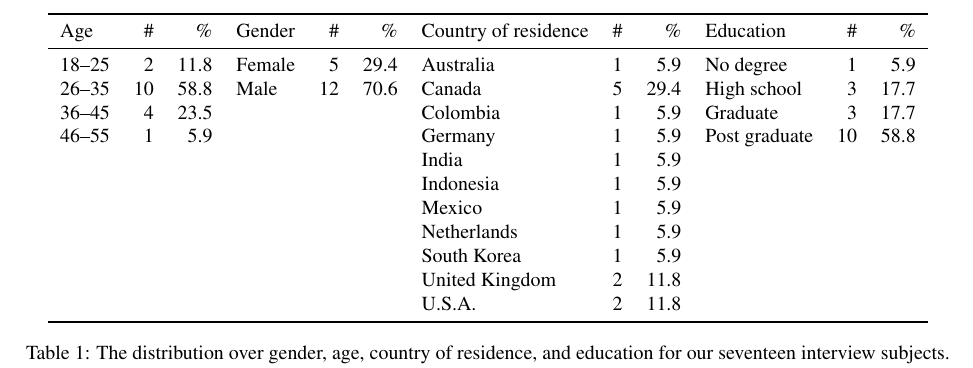
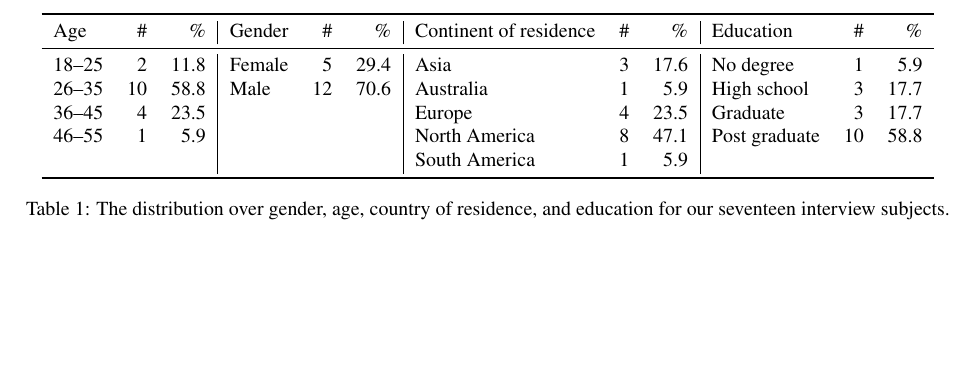
Before and after one commit to tartaruszen/onion-service-usability, a LaTeX document (paper/paper.tex, which reads paper/interview.tex): part of page 5 of 23, cut so that both start at the same text, the shorter picture padded with empty space. Compiled offline with pdfLaTeX; a LaTeX package or settings file that is missing is left out.

Commit message:
Harmonise layout and aggregate residence data.

```diff
--- a/paper/interview.tex
+++ b/paper/interview.tex
@@ -40,24 +40,18 @@ artists, and journalists, just to name a few.
 
 \begin{table*}[ht]
     \centering
-    \begin{tabular}{l r r l r r l r r l r r}
+    \begin{tabular}{l r r | l r r | l r r | l r r}
     \toprule
     Age & \# & \% &
     Gender & \# & \% &
-    Country of residence & \# & \% &
+    Continent of residence & \# & \% &
     Education & \# & \% \\
     \midrule
-    18--25 & 2  & 11.8 & Female & 5  & 29.4 & Australia      & 1 & 5.9  & No degree     & 1  & 5.9 \\
-    26--35 & 10 & 58.8 & Male   & 12 & 70.6 & Canada         & 5 & 29.4 & High school   & 3  & 17.7 \\
-    36--45 & 4  & 23.5 &        &    &      & Colombia       & 1 & 5.9  & Graduate      & 3  & 17.7 \\
-    46--55 & 1  & 5.9  &        &    &      & Germany        & 1 & 5.9  & Post graduate & 10 & 58.8 \\
-           &    &      &        &    &      & India          & 1 & 5.9  & & & \\
-           &    &      &        &    &      & Indonesia      & 1 & 5.9  & & & \\
-           &    &      &        &    &      & Mexico         & 1 & 5.9  & & & \\
-           &    &      &        &    &      & Netherlands    & 1 & 5.9  & & & \\
-           &    &      &        &    &      & South Korea    & 1 & 5.9  & & & \\
-           &    &      &        &    &      & United Kingdom & 2 & 11.8 & & & \\
-           &    &      &        &    &      & U.S.A.         & 2 & 11.8 & & & \\
+    18--25 & 2  & 11.8 & Female & 5  & 29.4 & Asia          & 3 & 17.6 & No degree     & 1  & 5.9 \\
+    26--35 & 10 & 58.8 & Male   & 12 & 70.6 & Australia     & 1 &  5.9 & High school   & 3  & 17.7 \\
+    36--45 & 4  & 23.5 &        &    &      & Europe        & 4 & 23.5 & Graduate      & 3  & 17.7 \\
+    46--55 & 1  & 5.9  &        &    &      & North America & 8 & 47.1 & Post graduate & 10 & 58.8 \\
+           &    &      &        &    &      & South America & 1 &  5.9 & & & \\
     \bottomrule
     \end{tabular}
     \caption{The distribution over gender, age, country of residence, and
```
